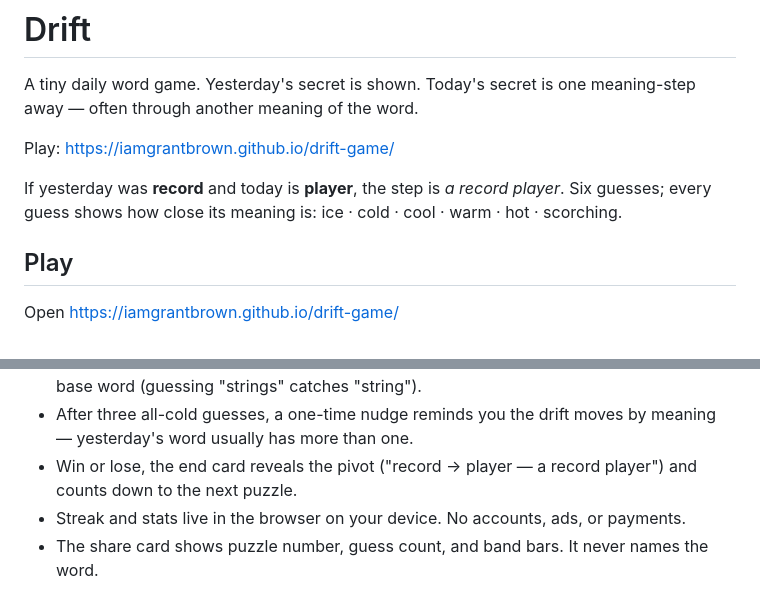
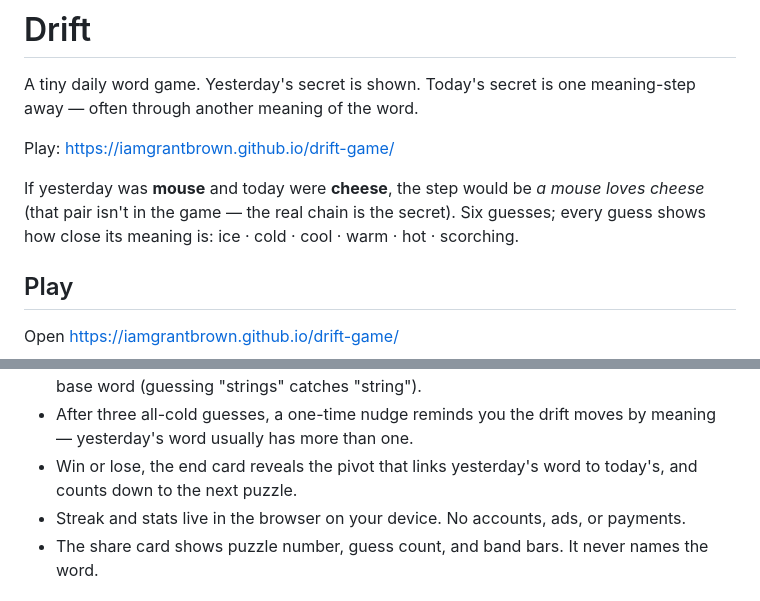
Before and after one commit to iamgrantbrown/drift-game, a Markdown page: README.md, 2 parts joined by grey strips. Drawn GitHub-style.

Commit message:
README: don't use a live chain pair as the example
Co-Authored-By: Claude Fable 5 <noreply@anthropic.com>

```diff
--- a/README.md
+++ b/README.md
@@ -5,8 +5,9 @@ meaning-step away — often through another meaning of the word.
 
 Play: https://iamgrantbrown.github.io/drift-game/
 
-If yesterday was **record** and today is **player**, the step is *a record
-player*. Six guesses; every guess shows how close its meaning is:
+If yesterday was **mouse** and today were **cheese**, the step would be
+*a mouse loves cheese* (that pair isn't in the game — the real chain is
+the secret). Six guesses; every guess shows how close its meaning is:
 ice · cold · cool · warm · hot · scorching.
 
 ## Play
@@ -27,8 +28,8 @@ Then open http://localhost:8080/
   count as their base word (guessing "strings" catches "string").
 - After three all-cold guesses, a one-time nudge reminds you the drift
   moves by meaning — yesterday's word usually has more than one.
-- Win or lose, the end card reveals the pivot ("record → player — a record
-  player") and counts down to the next puzzle.
+- Win or lose, the end card reveals the pivot that links yesterday's word
+  to today's, and counts down to the next puzzle.
 - Streak and stats live in the browser on your device. No accounts, ads,
   or payments.
 - The share card shows puzzle number, guess count, and band bars. It never
```
